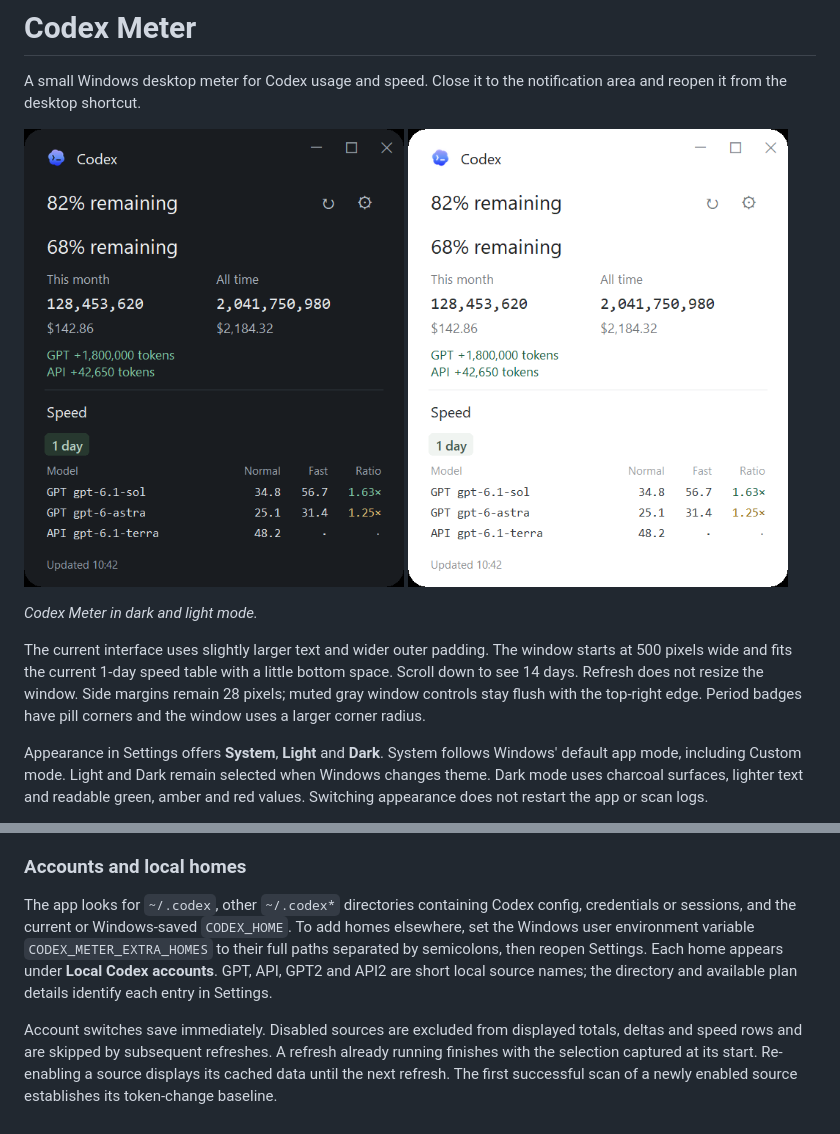
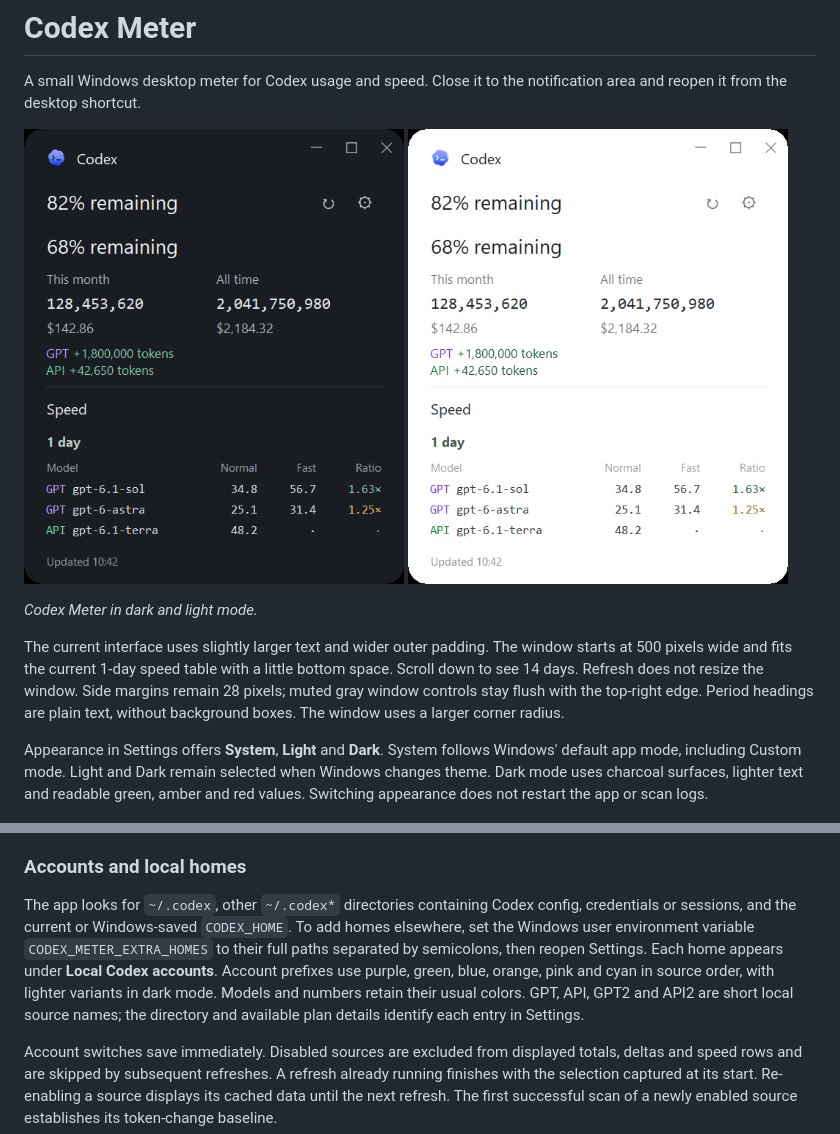
Before and after one commit to HenryTeo27/ai-agent-usage-speed-app, a Markdown page: README.md, 2 parts joined by grey strips. Rendered like a GitHub page; pictures changed too: docs/screenshot-dark.png, docs/screenshot-light.png.

Commit message:
Color account prefixes and simplify period headings

```diff
--- a/README.md
+++ b/README.md
@@ -9,7 +9,7 @@ A small Windows desktop meter for Codex usage and speed. Close it to the notific
 
 *Codex Meter in dark and light mode.*
 
-The current interface uses slightly larger text and wider outer padding. The window starts at 500 pixels wide and fits the current 1-day speed table with a little bottom space. Scroll down to see 14 days. Refresh does not resize the window. Side margins remain 28 pixels; muted gray window controls stay flush with the top-right edge. Period badges have pill corners and the window uses a larger corner radius.
+The current interface uses slightly larger text and wider outer padding. The window starts at 500 pixels wide and fits the current 1-day speed table with a little bottom space. Scroll down to see 14 days. Refresh does not resize the window. Side margins remain 28 pixels; muted gray window controls stay flush with the top-right edge. Period headings are plain text, without background boxes. The window uses a larger corner radius.
 
 Appearance in Settings offers **System**, **Light** and **Dark**. System follows Windows' default app mode, including Custom mode. Light and Dark remain selected when Windows changes theme. Dark mode uses charcoal surfaces, lighter text and readable green, amber and red values. Switching appearance does not restart the app or scan logs.
 
@@ -76,7 +76,7 @@ Costs are estimated API-equivalent costs from [ccusage](https://github.com/ccusa
 
 ### Accounts and local homes
 
-The app looks for `~/.codex`, other `~/.codex*` directories containing Codex config, credentials or sessions, and the current or Windows-saved `CODEX_HOME`. To add homes elsewhere, set the Windows user environment variable `CODEX_METER_EXTRA_HOMES` to their full paths separated by semicolons, then reopen Settings. Each home appears under **Local Codex accounts**. GPT, API, GPT2 and API2 are short local source names; the directory and available plan details identify each entry in Settings.
+The app looks for `~/.codex`, other `~/.codex*` directories containing Codex config, credentials or sessions, and the current or Windows-saved `CODEX_HOME`. To add homes elsewhere, set the Windows user environment variable `CODEX_METER_EXTRA_HOMES` to their full paths separated by semicolons, then reopen Settings. Each home appears under **Local Codex accounts**. Account prefixes use purple, green, blue, orange, pink and cyan in source order, with lighter variants in dark mode. Models and numbers retain their usual colors. GPT, API, GPT2 and API2 are short local source names; the directory and available plan details identify each entry in Settings.
 
 Account switches save immediately. Disabled sources are excluded from displayed totals, deltas and speed rows and are skipped by subsequent refreshes. A refresh already running finishes with the selection captured at its start. Re-enabling a source displays its cached data until the next refresh. The first successful scan of a newly enabled source establishes its token-change baseline.
 
```
Also changed, not shown: 2 other files.
